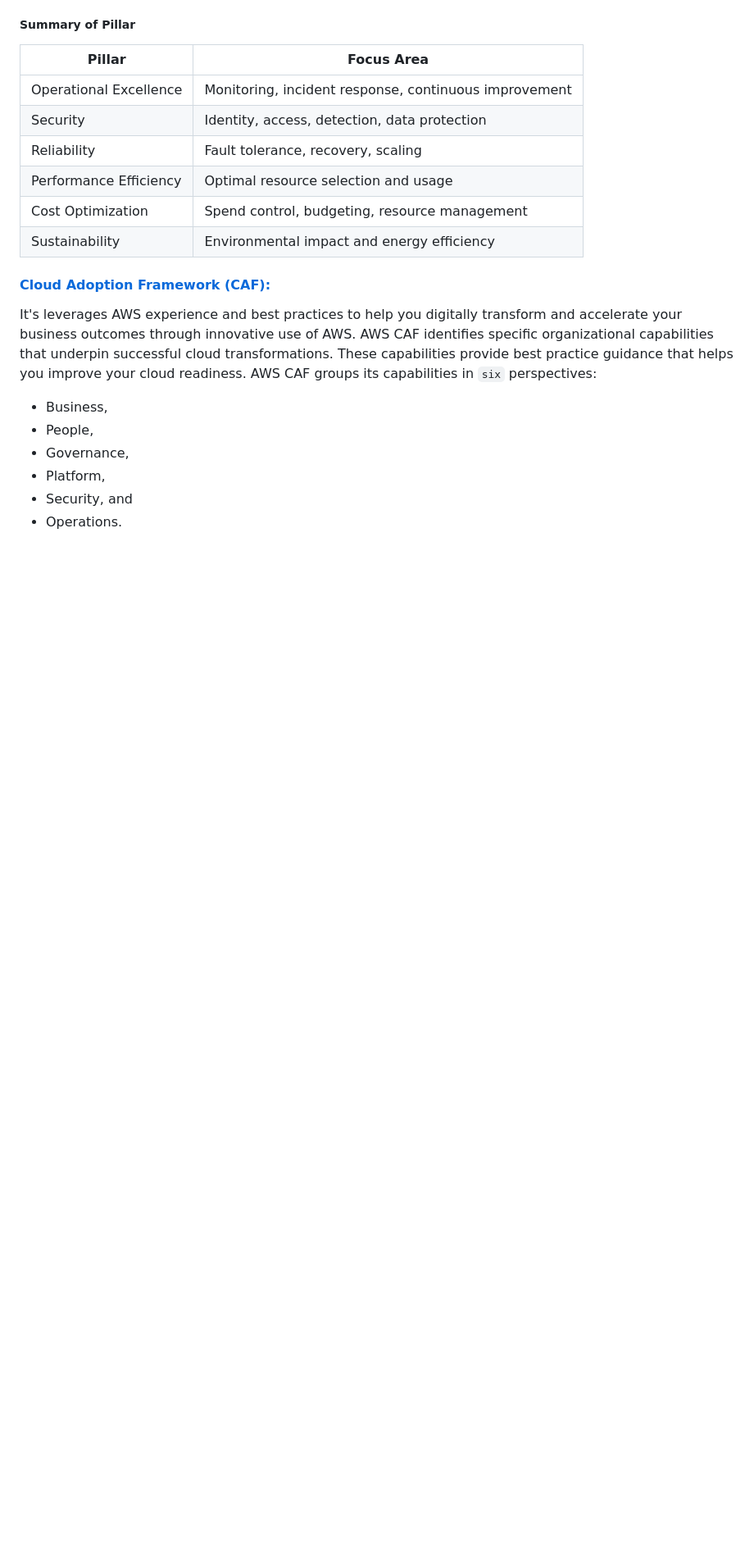
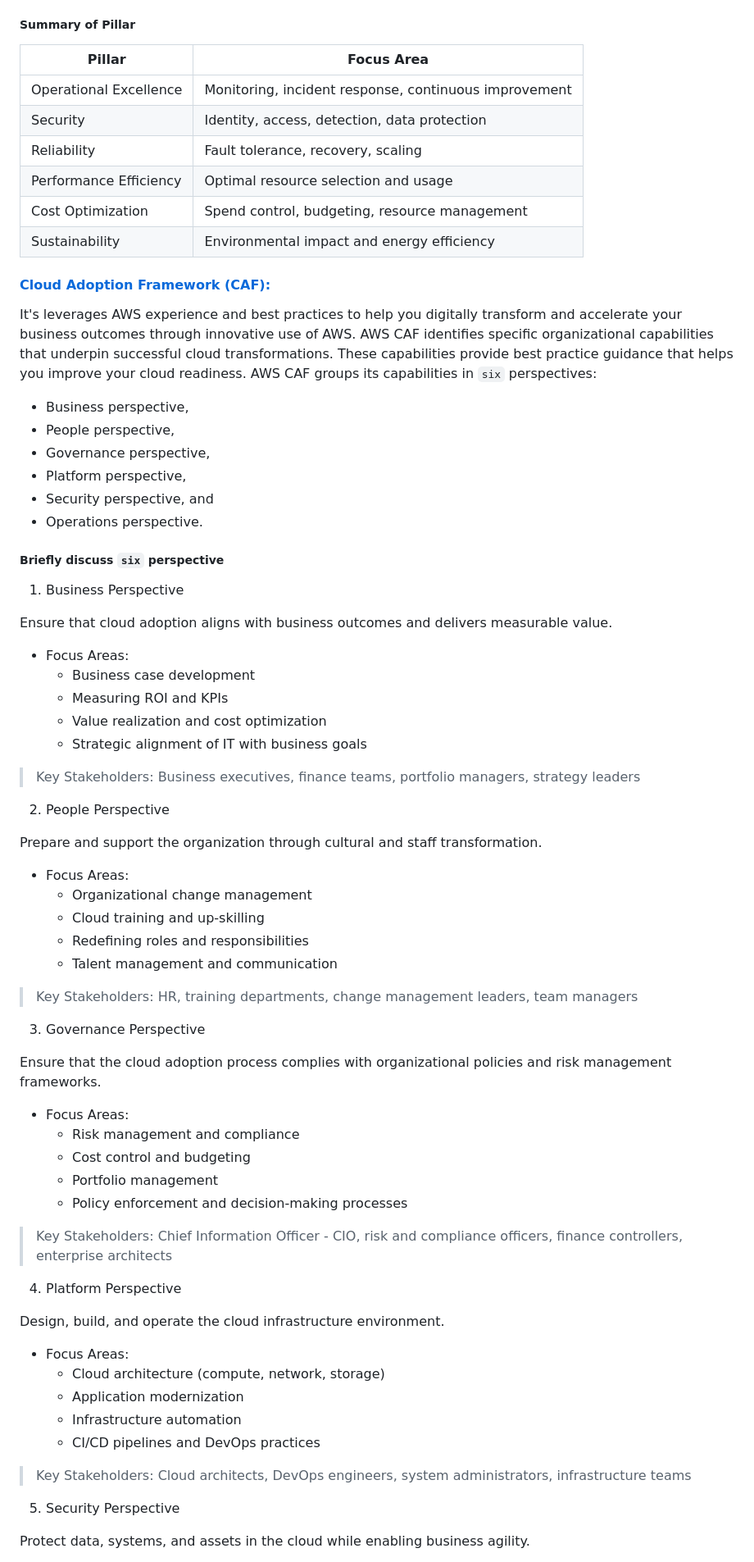
Before and after one commit to jakir-ruet/aws-practitioner-professional, a Markdown page: 01-cloud-practitioner/Readme.md, the part around one of its changes. Shown at 82% size. Drawn GitHub-style; blank space fills up the shorter version.

Commit message:
CAF updated

```diff
--- a/01-cloud-practitioner/Readme.md
+++ b/01-cloud-practitioner/Readme.md
@@ -319,9 +319,68 @@ The AWS Well-Architected Framework helps you understand the `pros` and `cons` of
 
 It's leverages AWS experience and best practices to help you digitally transform and accelerate your business outcomes through innovative use of AWS. AWS CAF identifies specific organizational capabilities that underpin successful cloud transformations. These capabilities provide best practice guidance that helps you improve your cloud readiness. AWS CAF groups its capabilities in `six` perspectives:
 
-- Business,
-- People,
-- Governance,
-- Platform,
-- Security, and
-- Operations.
+- Business perspective,
+- People perspective,
+- Governance perspective,
+- Platform perspective,
+- Security perspective, and
+- Operations perspective.
+
+##### Briefly discuss `six` perspective
+
+1. Business Perspective
+
+Ensure that cloud adoption aligns with business outcomes and delivers measurable value.
+
+- Focus Areas:
+  - Business case development
+  - Measuring ROI and KPIs
+  - Value realization and cost optimization
+  - Strategic alignment of IT with business goals
+
+> Key Stakeholders:
+Business executives, finance teams, portfolio managers, strategy leaders
+
+2. People Perspective
+
+Prepare and support the organization through cultural and staff transformation.
+
+- Focus Areas:
+  - Organizational change management
+  - Cloud training and up-skilling
+  - Redefining roles and responsibilities
+  - Talent management and communication
+
+> Key Stakeholders:
+HR, training departments, change management leaders, team managers
+
+3. Governance Perspective
+
+Ensure that the cloud adoption process complies with organizational policies and risk management frameworks.
+
+- Focus Areas:
+  - Risk management and compliance
+  - Cost control and budgeting
+  - Portfolio management
+  - Policy enforcement and decision-making processes
+
+> Key Stakeholders:
+Chief Information Officer - CIO, risk and compliance officers, finance controllers, enterprise architects
+
+4. Platform Perspective
+
+Design, build, and operate the cloud infrastructure environment.
+
+- Focus Areas:
+  - Cloud architecture (compute, network, storage)
+  - Application modernization
+  - Infrastructure automation
+  - CI/CD pipelines and DevOps practices
+
+> Key Stakeholders:
+Cloud architects, DevOps engineers, system administrators, infrastructure teams
+
+5. Security Perspective
+
+Protect data, systems, and assets in the cloud while enabling business agility.
+
```
Also changed, not shown: other parts of 01-cloud-practitioner/Readme.md (+31 -7 lines).
